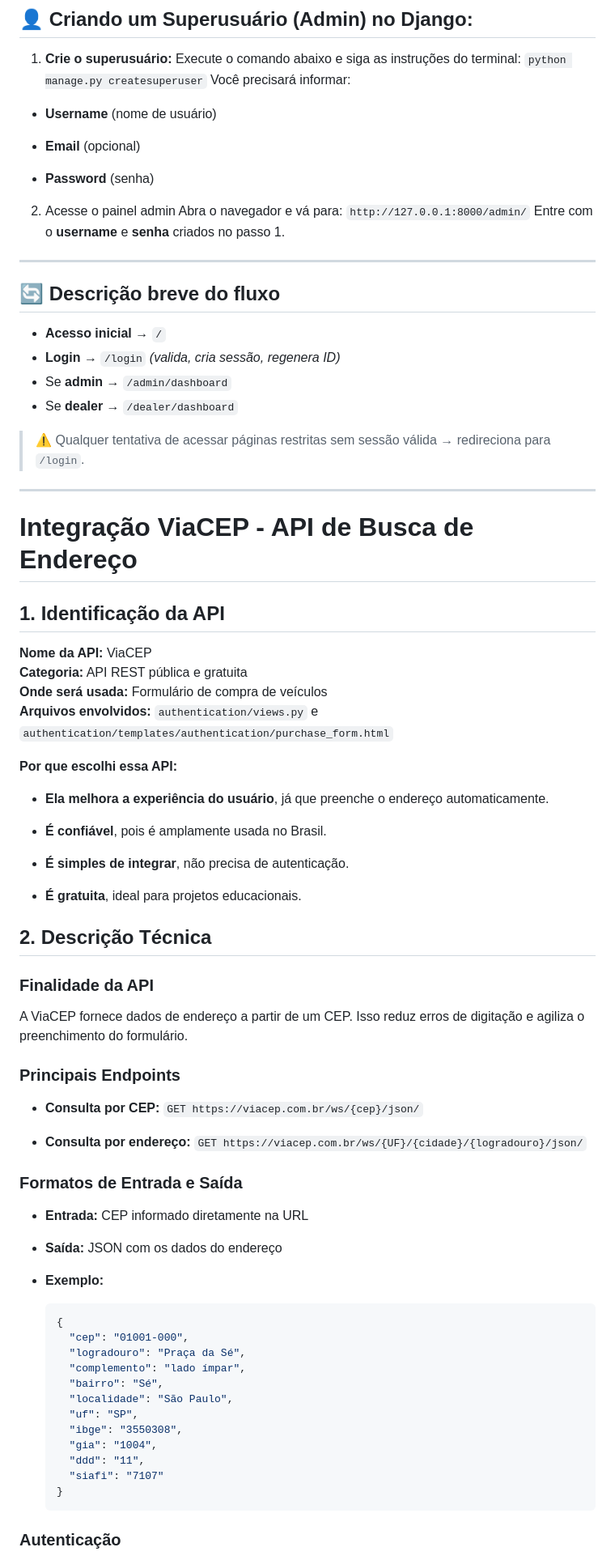
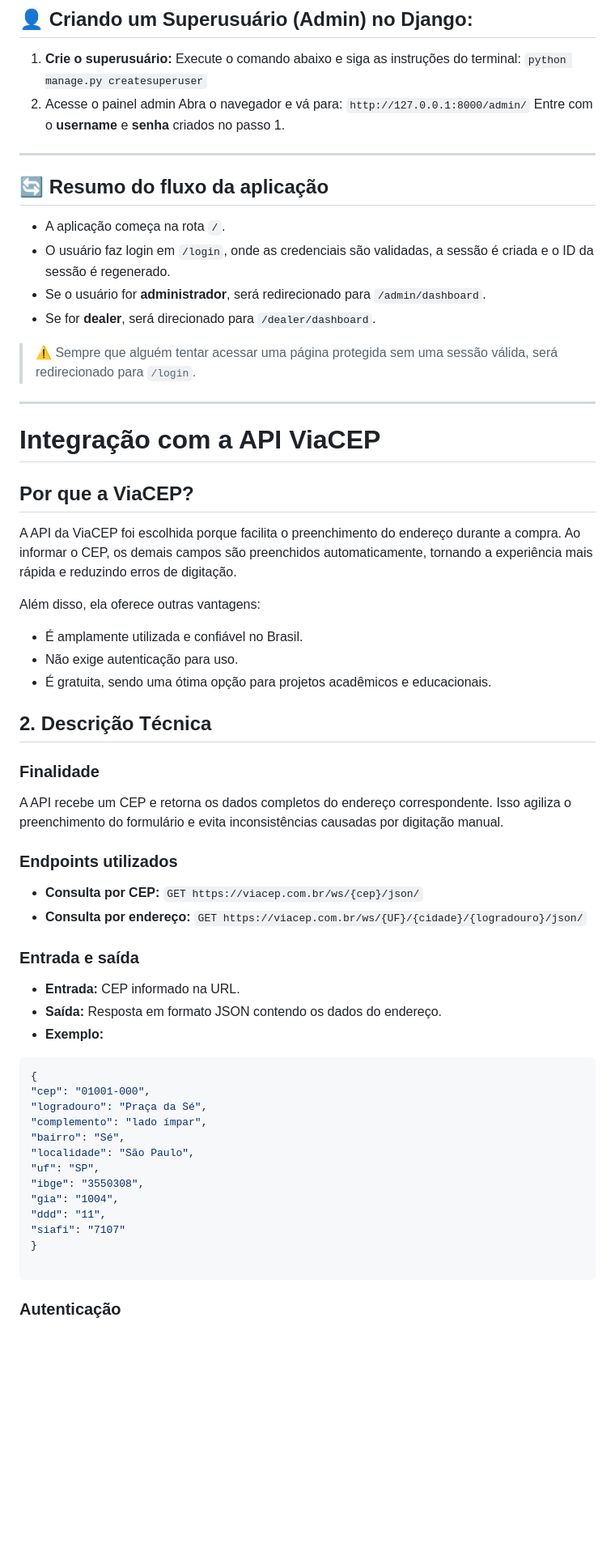
Before and after one commit to Darlan-Jose/Trabalho-Programacao-Internet, a Markdown page: README.md, the part around one of its changes. Shown at 81% size. Rendered like a GitHub page; blank space fills up the shorter version.

````diff
--- a/README.md
+++ b/README.md
@@ -81,14 +62,6 @@ Ou instale as dependências manualmente.
 1. **Crie o superusuário:**
 Execute o comando abaixo e siga as instruções do terminal:
 `python manage.py createsuperuser`
-Você precisará informar:
-
-- **Username** (nome de usuário)
-
-- **Email** (opcional)
-
-- **Password** (senha)
-
 2. Acesse o painel admin
 Abra o navegador e vá para:
 `http://127.0.0.1:8000/admin/`
@@ -96,72 +69,47 @@ Entre com o **username** e **senha** criados no passo 1.
 
 ---
 
-## 🔄 Descrição breve do fluxo
+## 🔄 Resumo do fluxo da aplicação
+- A aplicação começa na rota `/`.
+- O usuário faz login em `/login`, onde as credenciais são validadas, a sessão é criada e o ID da sessão é regenerado.
+- Se o usuário for **administrador**, será redirecionado para `/admin/dashboard`.
+- Se for **dealer**, será direcionado para `/dealer/dashboard`.
 
-* **Acesso inicial** → `/`
-* **Login** → `/login` *(valida, cria sessão, regenera ID)*
-* Se **admin** → `/admin/dashboard`
-* Se **dealer** → `/dealer/dashboard`
-
-> ⚠️ Qualquer tentativa de acessar páginas restritas sem sessão válida → redireciona para `/login`.
+> ⚠️ Sempre que alguém tentar acessar uma página protegida sem uma sessão válida, será redirecionado para `/login`.
 
 ---
+# Integração com a API ViaCEP
+## Por que a ViaCEP?
+A API da ViaCEP foi escolhida porque facilita o preenchimento do endereço durante a compra. Ao informar o CEP, os demais campos são preenchidos automaticamente, tornando a experiência mais rápida e reduzindo erros de digitação.
 
-# Integração ViaCEP - API de Busca de Endereço
-
-## 1. Identificação da API
-
-**Nome da API:** ViaCEP
-**Categoria:** API REST pública e gratuita
-**Onde será usada:** Formulário de compra de veículos
-**Arquivos envolvidos:** `authentication/views.py` e `authentication/templates/authentication/purchase_form.html`
-
-**Por que escolhi essa API:**
-
-- **Ela melhora a experiência do usuário**, já que preenche o endereço automaticamente.
-
-- **É confiável**, pois é amplamente usada no Brasil.
-
-- **É simples de integrar**, não precisa de autenticação.
-
-- **É gratuita**, ideal para projetos educacionais.
-
-
+Além disso, ela oferece outras vantagens:
+- É amplamente utilizada e confiável no Brasil.
+- Não exige autenticação para uso.
+- É gratuita, sendo uma ótima opção para projetos acadêmicos e educacionais.
 ## 2. Descrição Técnica
-
-### Finalidade da API
-
-A ViaCEP fornece dados de endereço a partir de um CEP. Isso reduz erros de digitação e agiliza o preenchimento do formulário.
-
-### Principais Endpoints
-
+### Finalidade
+A API recebe um CEP e retorna os dados completos do endereço correspondente. Isso agiliza o preenchimento do formulário e evita inconsistências causadas por digitação manual.
+### Endpoints utilizados
 - **Consulta por CEP:** `GET https://viacep.com.br/ws/{cep}/json/`
-
 - **Consulta por endereço:** `GET https://viacep.com.br/ws/{UF}/{cidade}/{logradouro}/json/`
-
-
-### Formatos de Entrada e Saída
-
-- **Entrada:** CEP informado diretamente na URL
-
-- **Saída:** JSON com os dados do endereço
-
+### Entrada e saída
+- **Entrada:** CEP informado na URL.
+- **Saída:** Resposta em formato JSON contendo os dados do endereço.
 - **Exemplo:**
 
-    ```json
-    {
-      "cep": "01001-000",
-      "logradouro": "Praça da Sé",
-      "complemento": "lado ímpar",
-      "bairro": "Sé",
-      "localidade": "São Paulo",
-      "uf": "SP",
-      "ibge": "3550308",
-      "gia": "1004",
-      "ddd": "11",
-      "siafi": "7107"
-    }
-    ```
+```json
+{
+"cep": "01001-000",
+"logradouro": "Praça da Sé",
+"complemento": "lado ímpar",
+"bairro": "Sé",
+"localidade": "São Paulo",
+"uf": "SP",
+"ibge": "3550308",
+"gia": "1004",
+"ddd": "11",
+"siafi": "7107"
+}
 
-
+```
 ### Autenticação
````
Also changed, not shown: other parts of README.md (+113 -249 lines).
